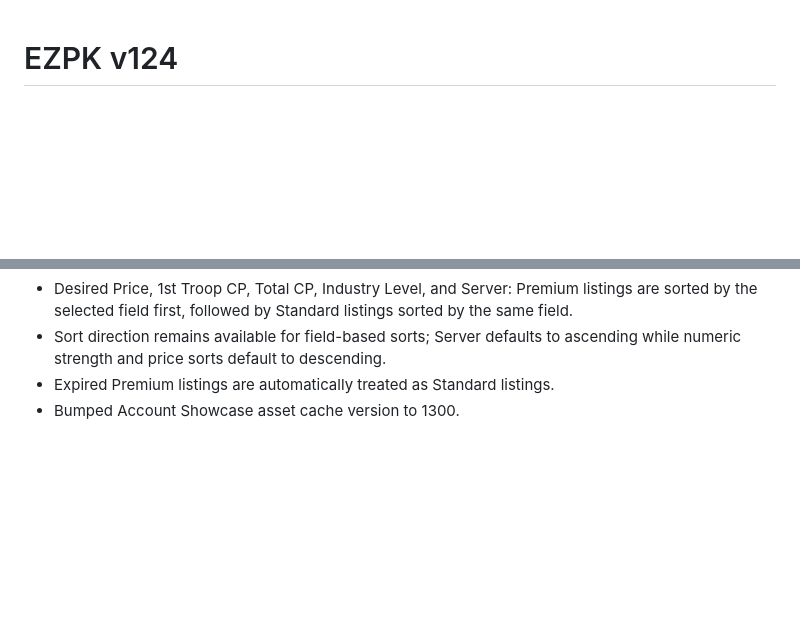
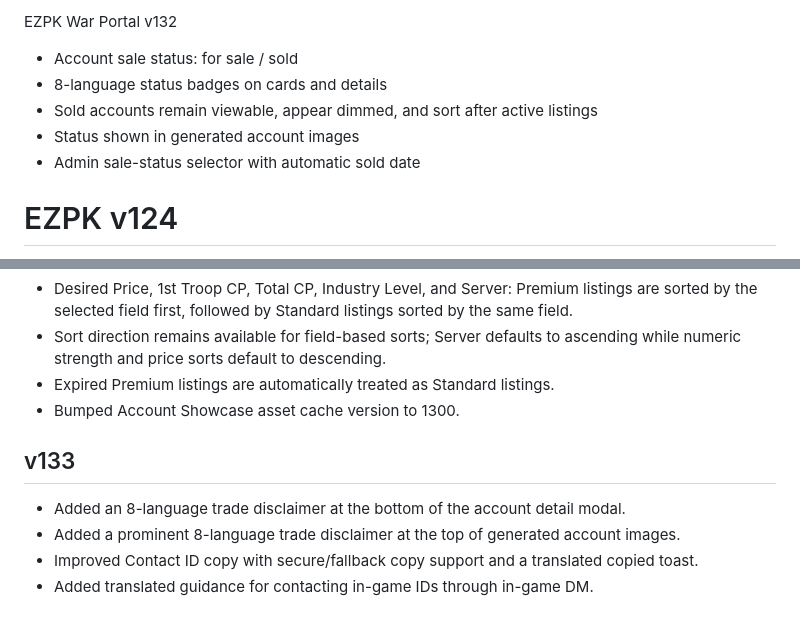
Before and after one commit to 322-ZziZzi/ezpk, a Markdown page: README.md, 2 parts joined by grey strips. Drawn GitHub-style; blank space fills up the shorter version.

```diff
--- a/README.md
+++ b/README.md
@@ -1,3 +1,11 @@
+EZPK War Portal v132
+
+- Account sale status: for sale / sold
+- 8-language status badges on cards and details
+- Sold accounts remain viewable, appear dimmed, and sort after active listings
+- Status shown in generated account images
+- Admin sale-status selector with automatic sold date
+
 # EZPK v124
 
 - GitHub JSON 저장 로직을 최신 SHA 기반으로 통일했습니다.
@@ -144,3 +152,10 @@ Current Version: v93
 - Sort direction remains available for field-based sorts; Server defaults to ascending while numeric strength and price sorts default to descending.
 - Expired Premium listings are automatically treated as Standard listings.
 - Bumped Account Showcase asset cache version to 1300.
+
+
+## v133
+- Added an 8-language trade disclaimer at the bottom of the account detail modal.
+- Added a prominent 8-language trade disclaimer at the top of generated account images.
+- Improved Contact ID copy with secure/fallback copy support and a translated copied toast.
+- Added translated guidance for contacting in-game IDs through in-game DM.
```
